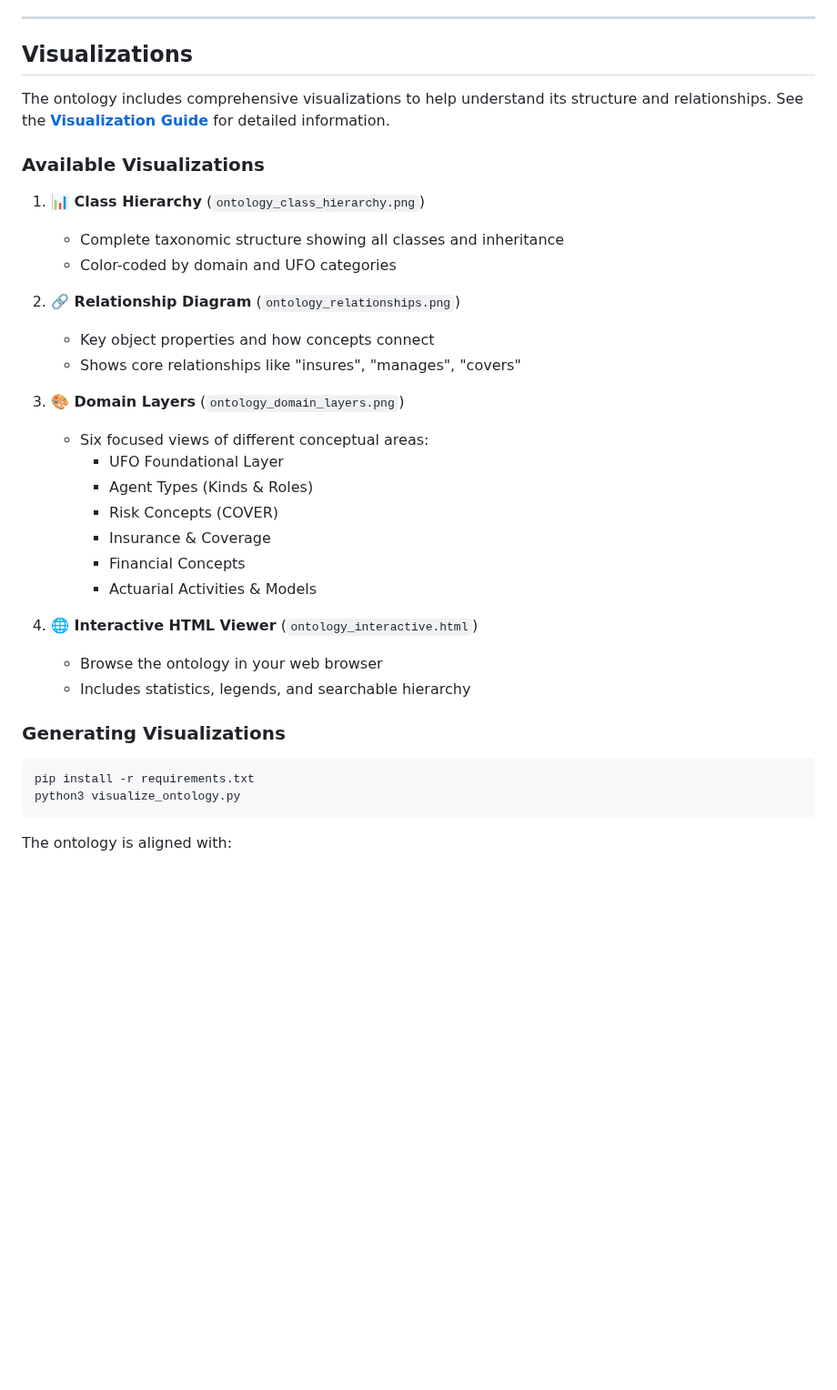
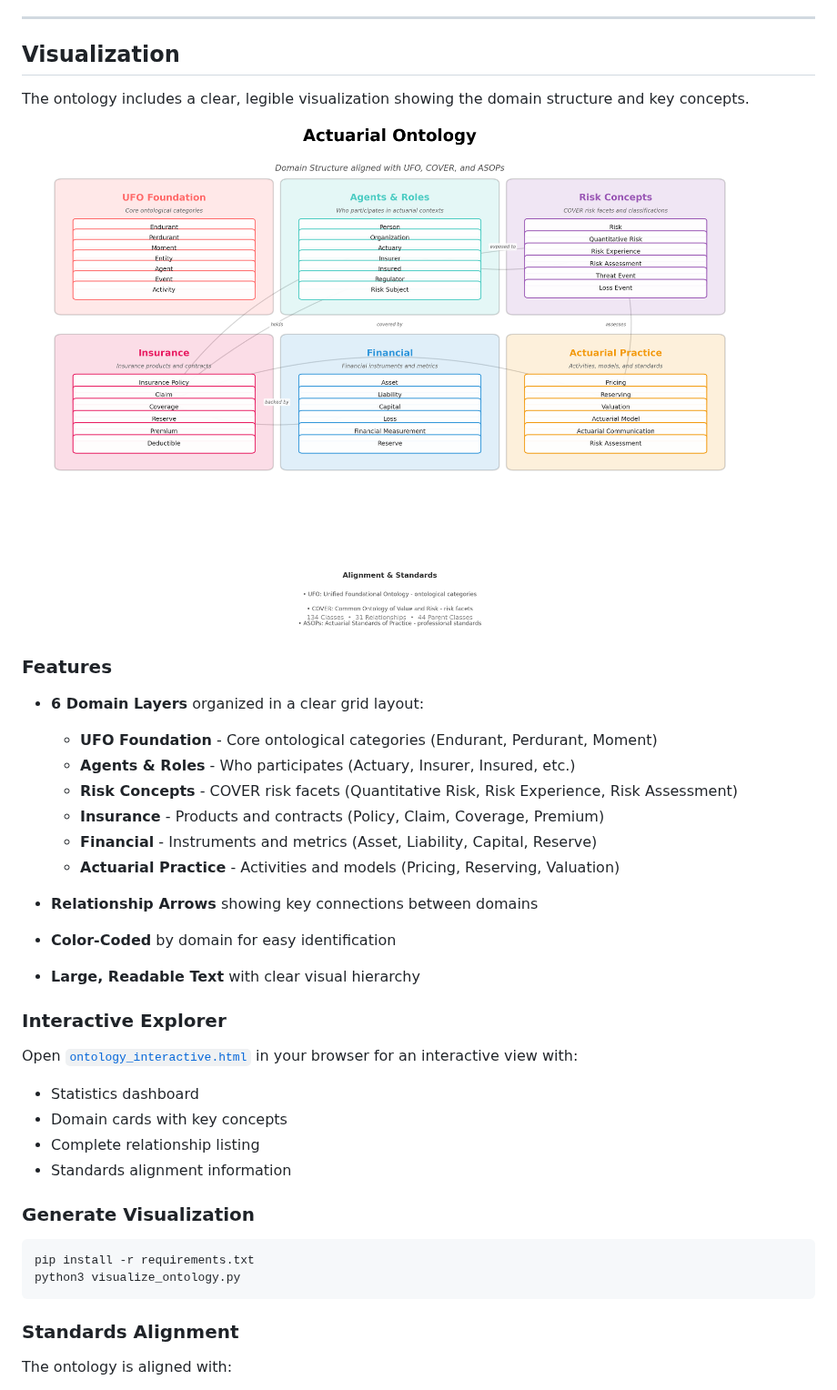
Before and after one commit to Actuarial-Notes/Actuarial-Ontology, a Markdown page: README.md, the part around the change. Shown at 91% size. Drawn GitHub-style; pictures changed too: ontology_visualization.png (added); blank space fills up the shorter version.

````diff
--- a/README.md
+++ b/README.md
@@ -74,40 +74,43 @@ A useful artificial intelligence for actuaries should be capable of inference an
 
 ---
 
-## Visualizations
+## Visualization
 
-The ontology includes comprehensive visualizations to help understand its structure and relationships. See the **[Visualization Guide](VISUALIZATION-GUIDE.md)** for detailed information.
+The ontology includes a clear, legible visualization showing the domain structure and key concepts.
 
-### Available Visualizations
+![Ontology Visualization](ontology_visualization.png)
 
-1. **📊 Class Hierarchy** (`ontology_class_hierarchy.png`)
-   - Complete taxonomic structure showing all classes and inheritance
-   - Color-coded by domain and UFO categories
+### Features
 
-2. **🔗 Relationship Diagram** (`ontology_relationships.png`)
-   - Key object properties and how concepts connect
-   - Shows core relationships like "insures", "manages", "covers"
+- **6 Domain Layers** organized in a clear grid layout:
+  - **UFO Foundation** - Core ontological categories (Endurant, Perdurant, Moment)
+  - **Agents & Roles** - Who participates (Actuary, Insurer, Insured, etc.)
+  - **Risk Concepts** - COVER risk facets (Quantitative Risk, Risk Experience, Risk Assessment)
+  - **Insurance** - Products and contracts (Policy, Claim, Coverage, Premium)
+  - **Financial** - Instruments and metrics (Asset, Liability, Capital, Reserve)
+  - **Actuarial Practice** - Activities and models (Pricing, Reserving, Valuation)
 
-3. **🎨 Domain Layers** (`ontology_domain_layers.png`)
-   - Six focused views of different conceptual areas:
-     - UFO Foundational Layer
-     - Agent Types (Kinds & Roles)
-     - Risk Concepts (COVER)
-     - Insurance & Coverage
-     - Financial Concepts
-     - Actuarial Activities & Models
+- **Relationship Arrows** showing key connections between domains
+- **Color-Coded** by domain for easy identification
+- **Large, Readable Text** with clear visual hierarchy
 
-4. **🌐 Interactive HTML Viewer** (`ontology_interactive.html`)
-   - Browse the ontology in your web browser
-   - Includes statistics, legends, and searchable hierarchy
+### Interactive Explorer
 
-### Generating Visualizations
+Open [`ontology_interactive.html`](ontology_interactive.html) in your browser for an interactive view with:
+- Statistics dashboard
+- Domain cards with key concepts
+- Complete relationship listing
+- Standards alignment information
+
+### Generate Visualization
 
 ```bash
 pip install -r requirements.txt
 python3 visualize_ontology.py
 ```
 
+### Standards Alignment
+
 The ontology is aligned with:
 - **UFO** (Unified Foundational Ontology) - Foundational ontological distinctions
 - **COVER** (Common Ontology of Value and Risk) - Risk and value theory
````
Also changed, not shown: VISUALIZATION-GUIDE.md (+200 -167 lines), 4 other files.
